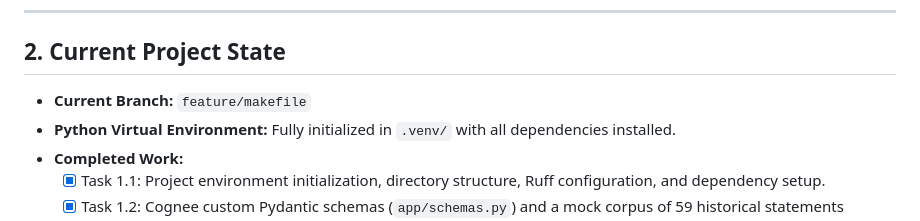
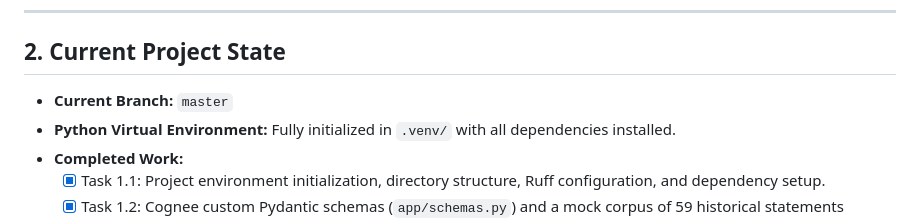
Before and after one commit to cin-and-cout/cognee, a Markdown page: todo.md, the part around the change. Drawn GitHub-style.

Commit message:
docs: update current branch in todo.md to master after merge

```diff
--- a/todo.md
+++ b/todo.md
@@ -15,7 +15,7 @@ If you are picking up this project, please follow these instructions:
 ---
 
 ## 2. Current Project State
-*   **Current Branch:** `feature/makefile`
+*   **Current Branch:** `master`
 *   **Python Virtual Environment:** Fully initialized in `.venv/` with all dependencies installed.
 *   **Completed Work:**
     *   [x] Task 1.1: Project environment initialization, directory structure, Ruff configuration, and dependency setup.
```
